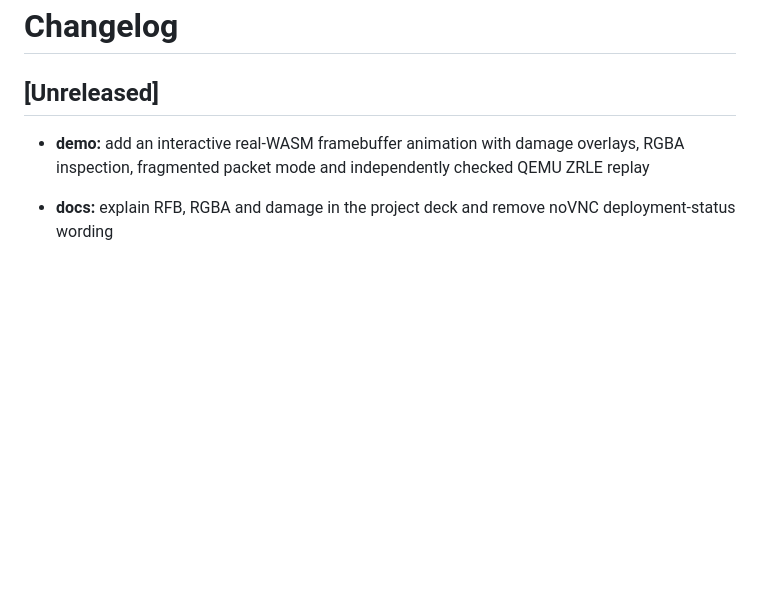
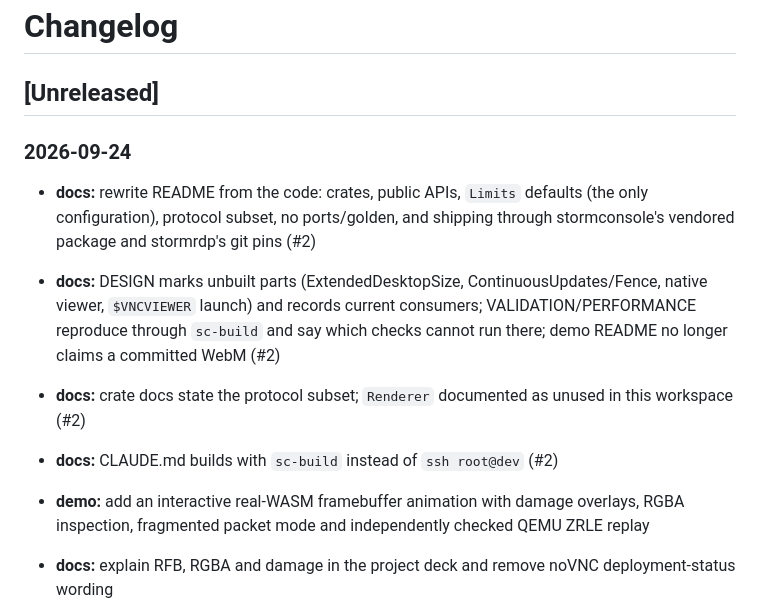
Before and after one commit to glennswest/stormrfb, a Markdown page: CHANGELOG.md, the part around the change. Drawn GitHub-style; blank space fills up the shorter version.

Commit message:
docs(claude): sc-build, current status and consumers; changelog (#2)
Co-Authored-By: Claude Opus 5.5 (1M context) <noreply@anthropic.com>

```diff
--- a/CHANGELOG.md
+++ b/CHANGELOG.md
@@ -1,6 +1,12 @@
 # Changelog
 
 ## [Unreleased]
+
+### 2026-09-24
+- **docs:** rewrite README from the code: crates, public APIs, `Limits` defaults (the only configuration), protocol subset, no ports/golden, and shipping through stormconsole's vendored package and stormrdp's git pins (#2)
+- **docs:** DESIGN marks unbuilt parts (ExtendedDesktopSize, ContinuousUpdates/Fence, native viewer, `$VNCVIEWER` launch) and records current consumers; VALIDATION/PERFORMANCE reproduce through `sc-build` and say which checks cannot run there; demo README no longer claims a committed WebM (#2)
+- **docs:** crate docs state the protocol subset; `Renderer` documented as unused in this workspace (#2)
+- **docs:** CLAUDE.md builds with `sc-build` instead of `ssh root@dev` (#2)
 
 - **demo:** add an interactive real-WASM framebuffer animation with damage overlays, RGBA inspection, fragmented packet mode and independently checked QEMU ZRLE replay
 
```
Also changed, not shown: CLAUDE.md (+33 -24 lines).
